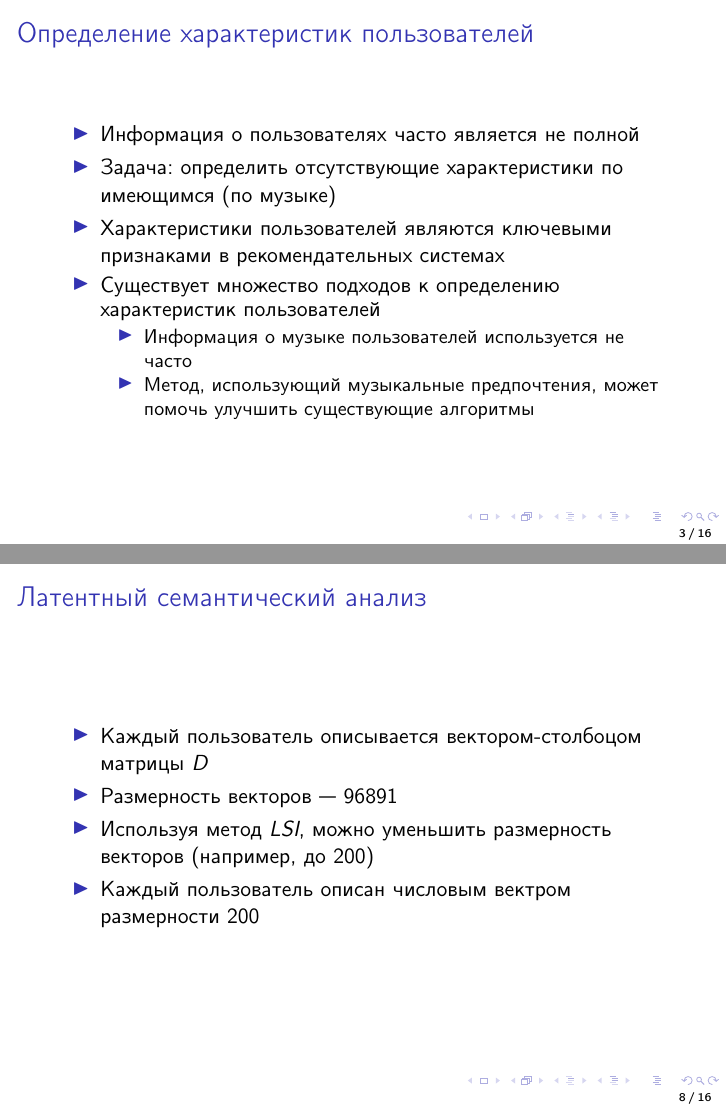
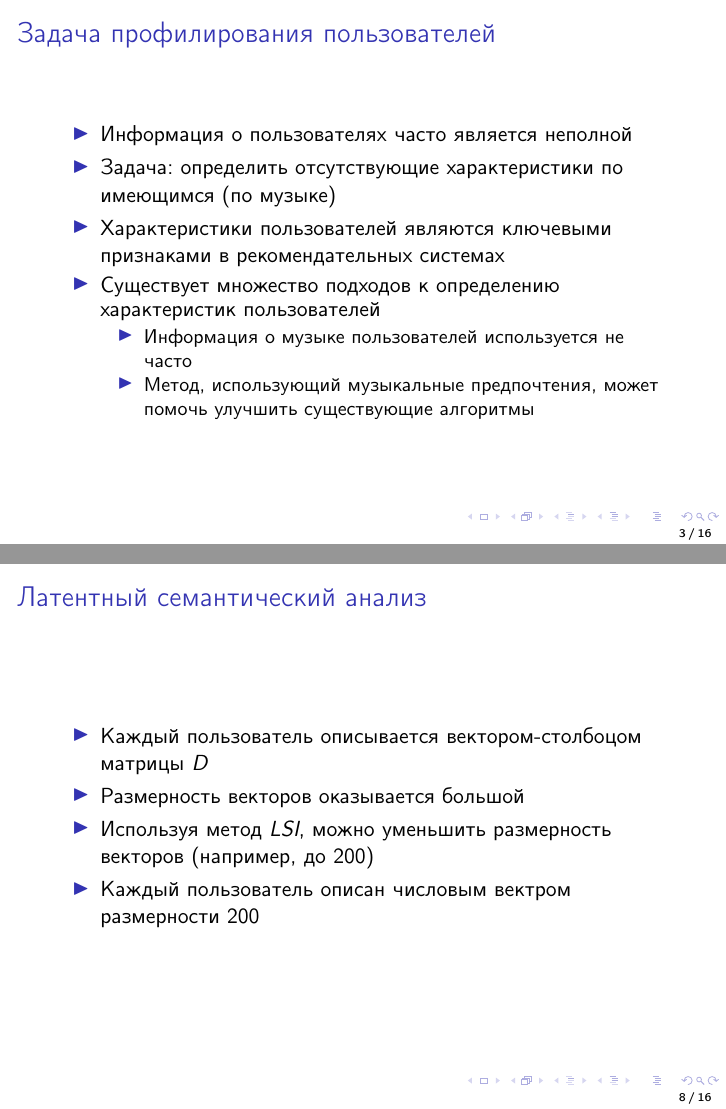
Before and after one commit to semkagtn/spisok-presentation, LaTeX slides (presentation.tex): pages 3 and 8 of 16, joined at a grey line. Compiled offline with pdfLaTeX.

Commit message:
some fixes

```diff
--- a/presentation.tex
+++ b/presentation.tex
@@ -55,9 +55,9 @@
   \end{itemize}
 \end{frame}
 
-\begin{frame}{Определение характеристик пользователей}
+\begin{frame}{Задача профилирования пользователей}
   \begin{itemize}
-      \item {Информация о пользователях часто является не полной}
+      \item {Информация о пользователях часто является неполной}
       \item {Задача: определить отсутствующие характеристики по имеющимся (по музыке)}
       \item {Характеристики пользователей являются ключевыми признаками в рекомендательных системах}
       \item {Существует множество подходов к определению характеристик пользователей}
@@ -109,7 +109,7 @@
 \begin{frame}{Латентный семантический анализ}
   \begin{itemize}
       \item {Каждый пользователь описывается вектором-столбоцом матрицы $D$}
-      \item {Размерность векторов~--- $96891$}
+      \item {Размерность векторов оказывается большой}
       \item {Используя метод \textit{LSI}, можно уменьшить размерность векторов (например, до $200$)}
       \item {Каждый пользователь описан числовым вектром размерности $200$}
   \end{itemize}
```
Also changed, not shown: presentation.tex (2 more changed lines).
